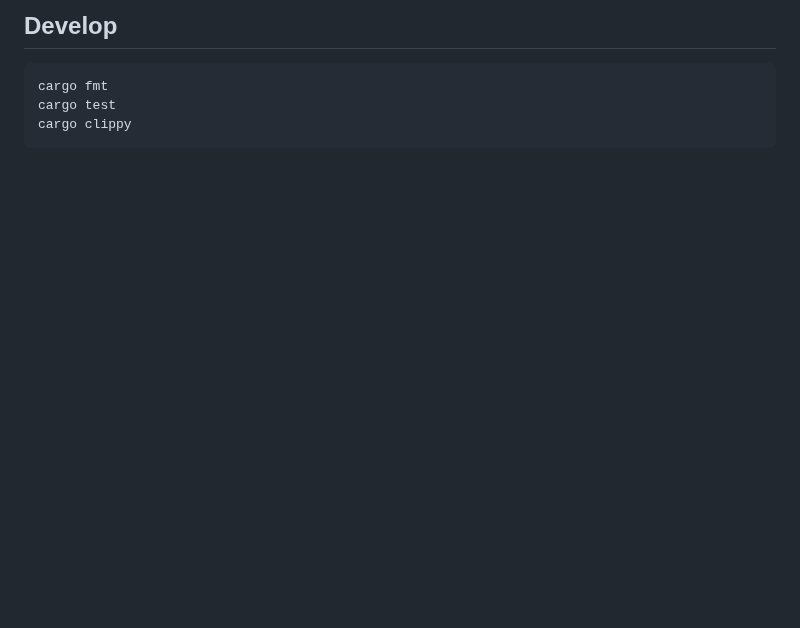
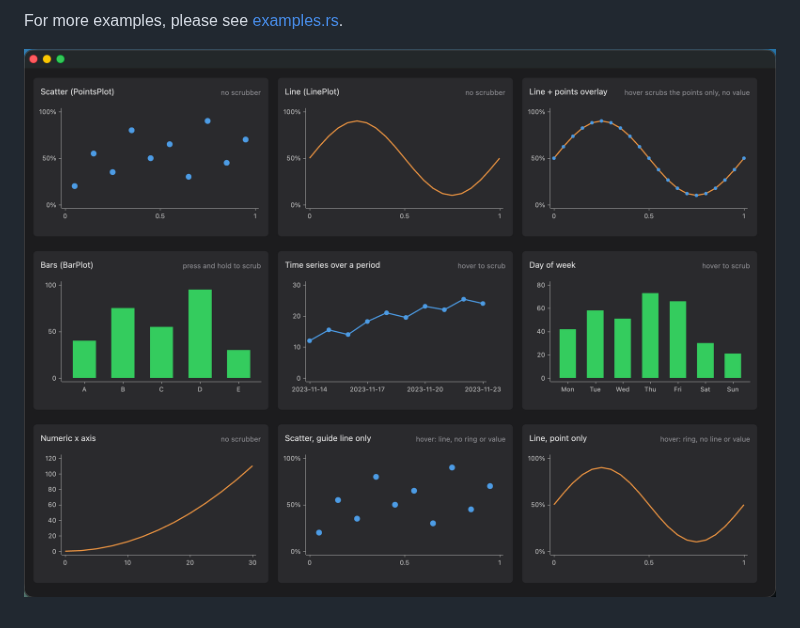
Before and after one commit to ncipollo/gpui-charts, a Markdown page: README.md, the part around one of its changes. GitHub-like rendering; pictures changed too: img/gpui-charts.png (added); blank space fills up the shorter version.

```diff
--- a/README.md
+++ b/README.md
@@ -49,6 +86,4 @@ Opens a window for visually testing chart components as they're built.
 
-## Develop
+For more examples, please see [examples.rs](src/bin/demo/examples.rs).
 
-    cargo fmt
-    cargo test
-    cargo clippy
+![gpui-charts demo](img/gpui-charts.png)
```
Also changed, not shown: other parts of README.md (+57 -20 lines).
